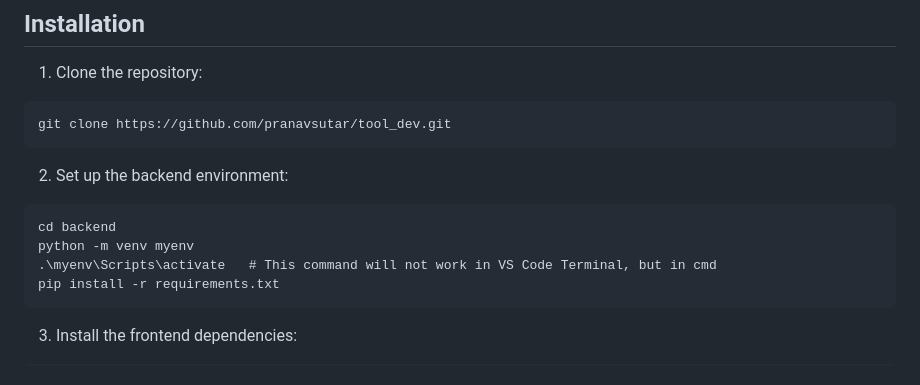
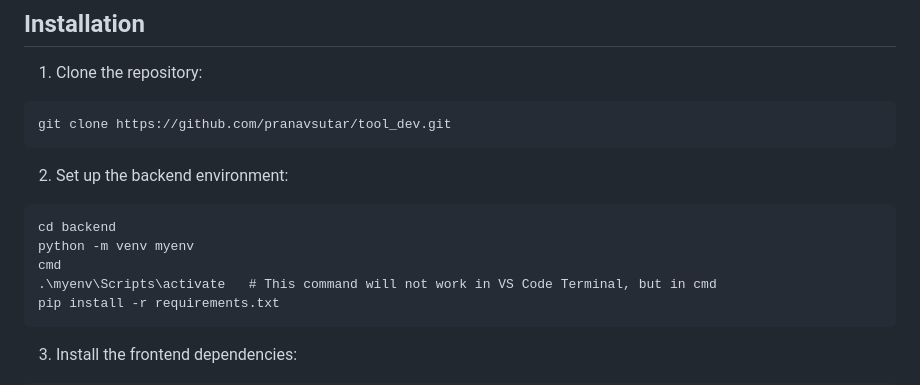
Before and after one commit to pranavsutar/tool_dev, a Markdown page: README.md, the part around the change. Rendered like a GitHub page.

````diff
--- a/README.md
+++ b/README.md
@@ -64,6 +64,7 @@ git clone https://github.com/pranavsutar/tool_dev.git
 ```
 cd backend
 python -m venv myenv
+cmd
 .\myenv\Scripts\activate   # This command will not work in VS Code Terminal, but in cmd
 pip install -r requirements.txt
 ```
````
